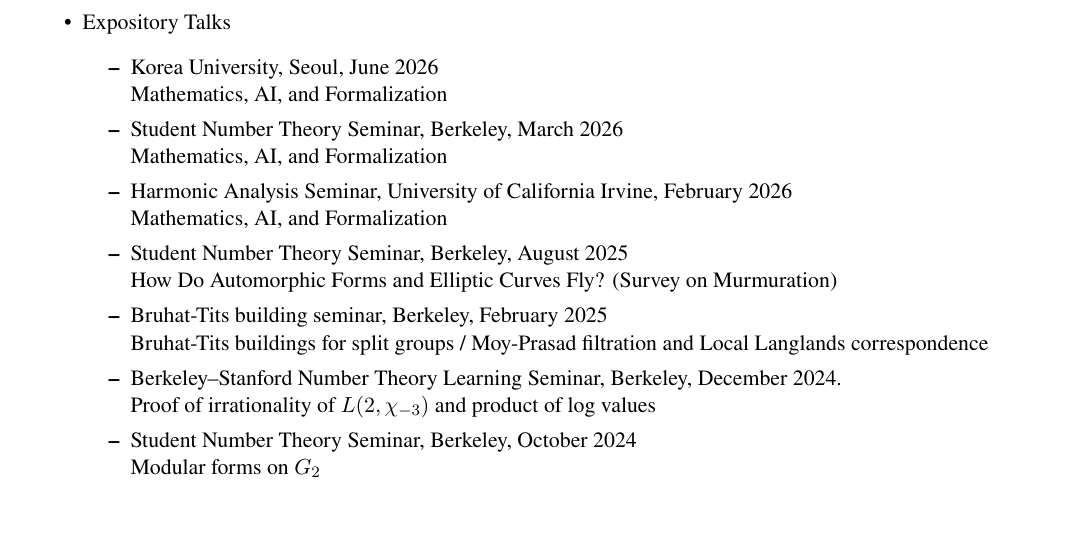
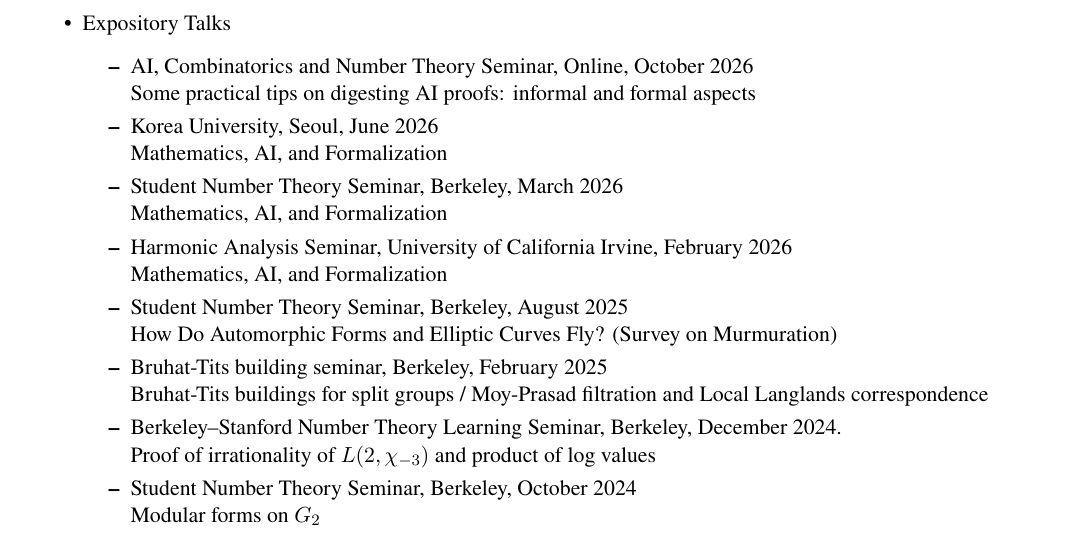
Before and after one commit to seewoo5/seewoo5.github.io, a LaTeX CV (assets/cv/CV.tex): part of page 7 of 7, cut so that both start at the same text. Compiled offline with pdfLaTeX.

Commit message:
update cv

```diff
--- a/assets/cv/CV.tex
+++ b/assets/cv/CV.tex
@@ -382,6 +382,8 @@
 	\end{itemize}
 	\item Expository Talks
 	\begin{itemize}
+		\item AI, Combinatorics and Number Theory Seminar, Online, October 2026 \\
+		Some practical tips on digesting AI proofs: informal and formal aspects
 		\item Korea University, Seoul, June 2026 \\
 		Mathematics, AI, and Formalization
 		\item Student Number Theory Seminar, Berkeley, March 2026 \\
```
Also changed, not shown: assets/cv/CV.pdf.
